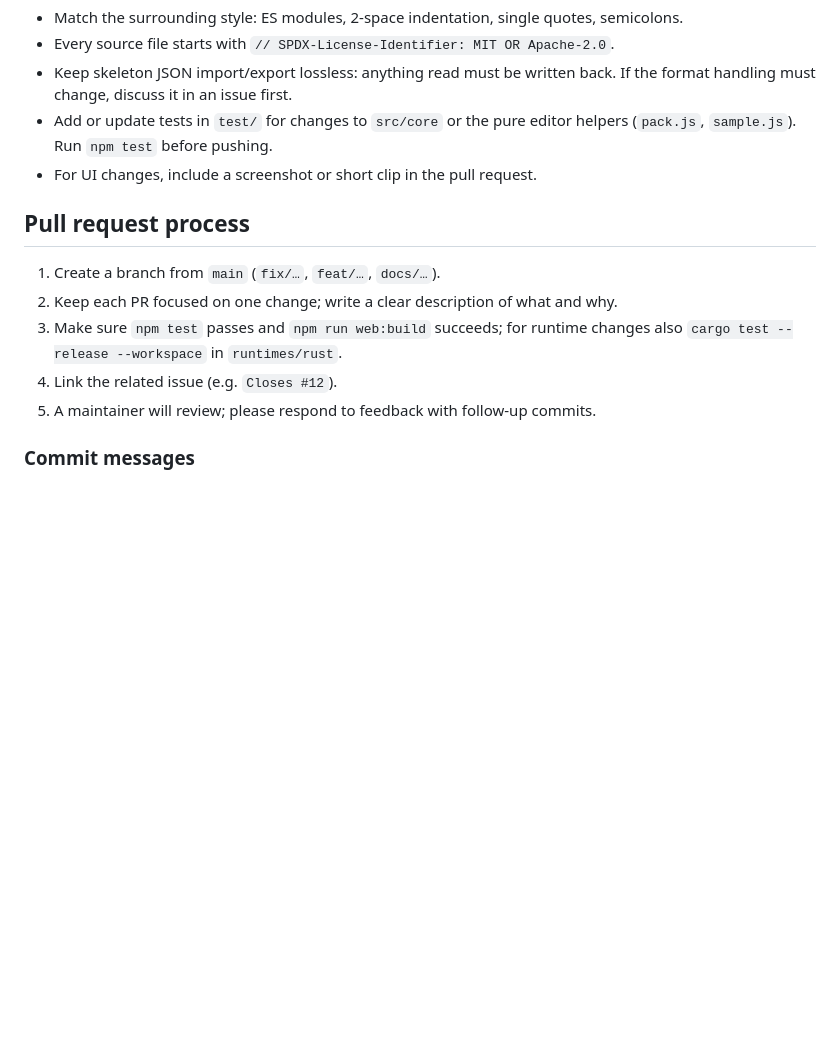
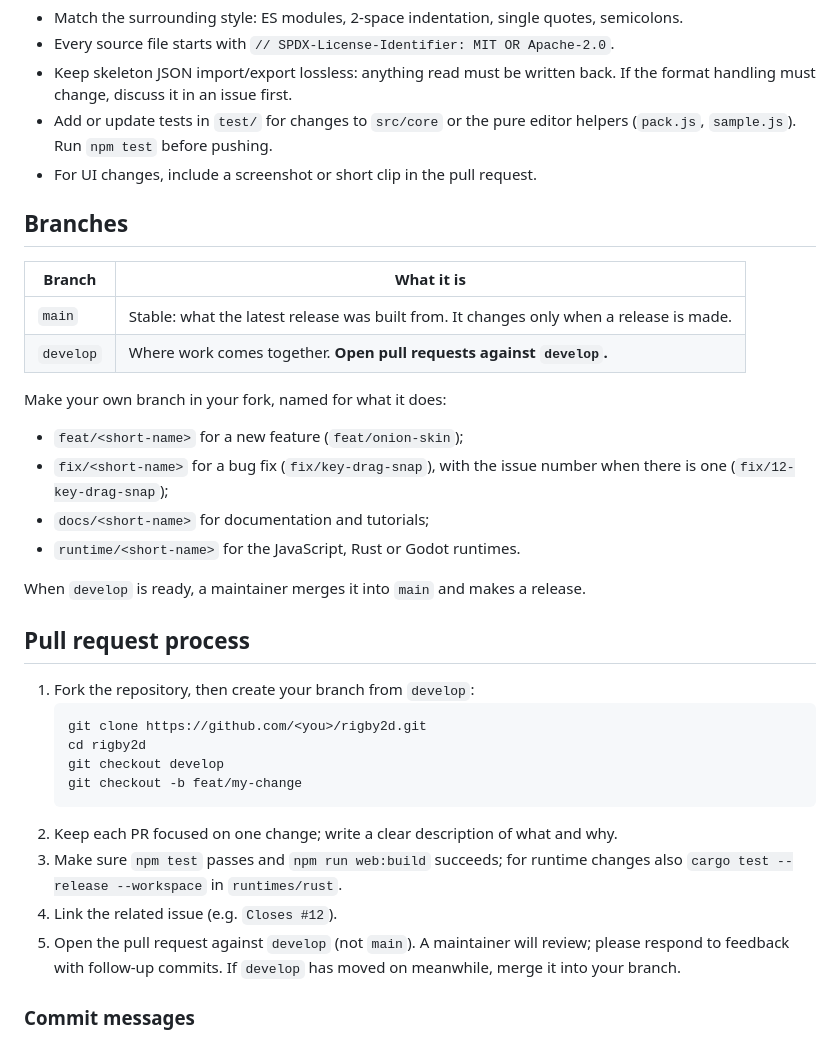
Before and after one commit to TheOsmanYILDIRIM/rigby2d, a Markdown page: CONTRIBUTING.md, the part around the change. Rendered like a GitHub page; blank space fills up the shorter version.

Commit message:
Contributing: main and develop branches, pull requests go to develop, PR template

````diff
--- a/CONTRIBUTING.md
+++ b/CONTRIBUTING.md
@@ -52,14 +52,38 @@ quick UI work. File dialogs and disk access only work in the desktop app (`npm r
   (`pack.js`, `sample.js`). Run `npm test` before pushing.
 - For UI changes, include a screenshot or short clip in the pull request.
 
+## Branches
+
+| Branch | What it is |
+| --- | --- |
+| `main` | Stable: what the latest release was built from. It changes only when a release is made. |
+| `develop` | Where work comes together. **Open pull requests against `develop`.** |
+
+Make your own branch in your fork, named for what it does:
+
+- `feat/<short-name>` for a new feature (`feat/onion-skin`);
+- `fix/<short-name>` for a bug fix (`fix/key-drag-snap`), with the issue number when there is one
+  (`fix/12-key-drag-snap`);
+- `docs/<short-name>` for documentation and tutorials;
+- `runtime/<short-name>` for the JavaScript, Rust or Godot runtimes.
+
+When `develop` is ready, a maintainer merges it into `main` and makes a release.
+
 ## Pull request process
 
-1. Create a branch from `main` (`fix/…`, `feat/…`, `docs/…`).
+1. Fork the repository, then create your branch from `develop`:
+   ```bash
+   git clone https://github.com/<you>/rigby2d.git
+   cd rigby2d
+   git checkout develop
+   git checkout -b feat/my-change
+   ```
 2. Keep each PR focused on one change; write a clear description of what and why.
 3. Make sure `npm test` passes and `npm run web:build` succeeds; for runtime changes also
    `cargo test --release --workspace` in `runtimes/rust`.
 4. Link the related issue (e.g. `Closes #12`).
-5. A maintainer will review; please respond to feedback with follow-up commits.
+5. Open the pull request against `develop` (not `main`). A maintainer will review; please respond to
+   feedback with follow-up commits. If `develop` has moved on meanwhile, merge it into your branch.
 
 ### Commit messages
 
````
Also changed, not shown: .github/pull_request_template.md (added, +16 -0 lines).
